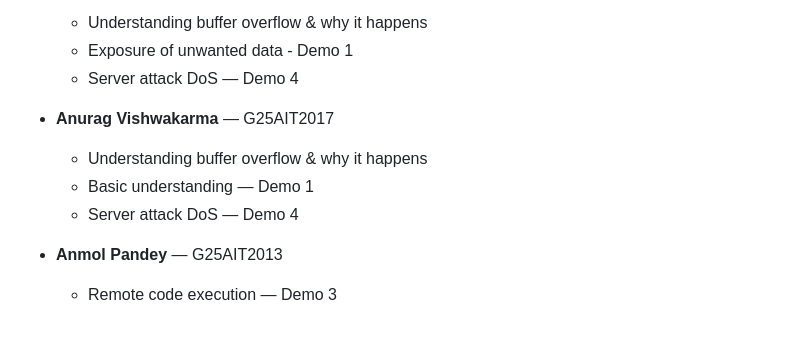
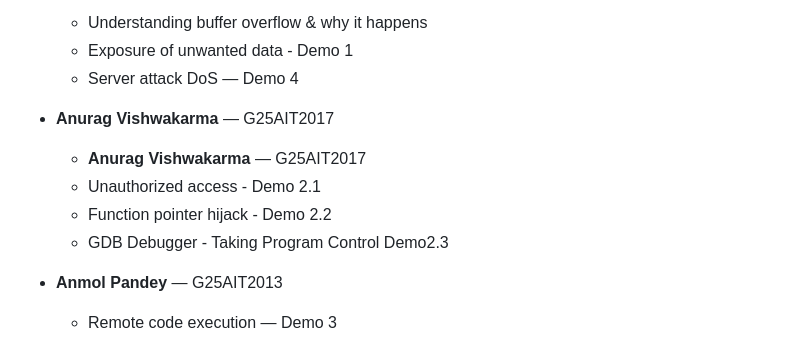
Before and after one commit to kamalkumariitj/cyber-assignment-group17, a Markdown page: README.md, the part around the change. Drawn GitHub-style.

```diff
--- a/README.md
+++ b/README.md
@@ -12,9 +12,11 @@ An educational cybersecurity project demonstrating classic buffer overflow vulne
   - Server attack DoS — Demo 4
 
 - **Anurag Vishwakarma** — G25AIT2017
-  - Understanding buffer overflow & why it happens
-  - Basic understanding — Demo 1
-  - Server attack DoS — Demo 4
+  - **Anurag Vishwakarma** — G25AIT2017
+  - Unauthorized access - Demo 2.1
+  - Function pointer hijack - Demo 2.2
+  - GDB Debugger - Taking Program Control Demo2.3
+
 
 - **Anmol Pandey** — G25AIT2013
   - Remote code execution — Demo 3
```
